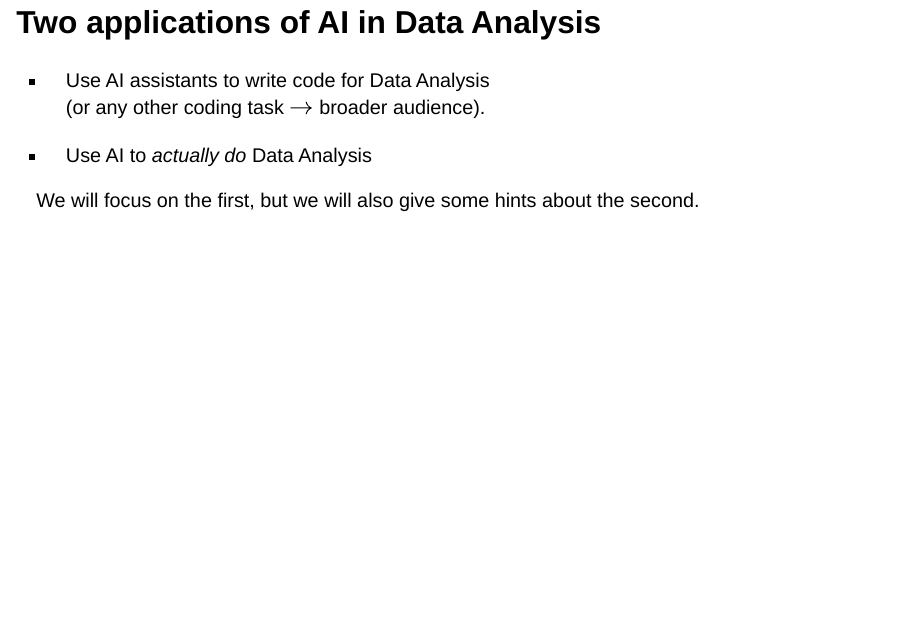
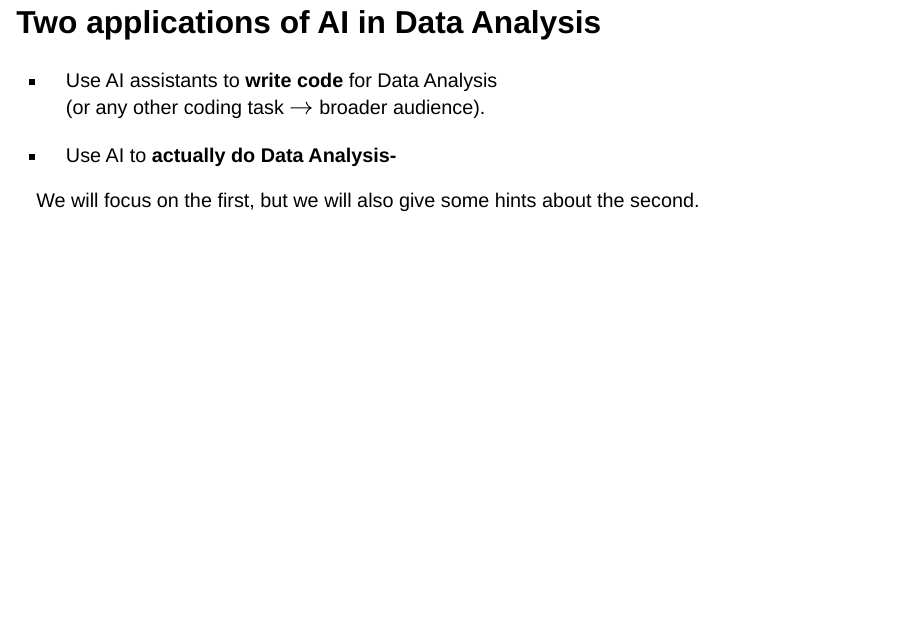
Before and after one commit to fsansegundo/Herramientas_IA_analisis_datos, a Quarto document (DA_AI.qmd): page 2 of 9. Rendered offline with R 4.5, knitr and Pandoc in place of Quarto, with nearby package versions; drawn as Slidy slides in place of the format the file asks for.

Commit message:
Update DA_AI.qmd

```diff
--- a/DA_AI.qmd
+++ b/DA_AI.qmd
@@ -22,10 +22,10 @@ format:
 
 ## Two applications of AI in Data Analysis
 
-+ Use AI assistants to write code for Data Analysis
++ Use AI assistants to **write code** for Data Analysis
 (or any other coding task $\to$ broader audience).
 
-+ Use AI to *actually do* Data Analysis
++ Use AI to **actually do Data Analysis-**
 
 We will focus on the first, but we will also give some hints about the second.
 
```
